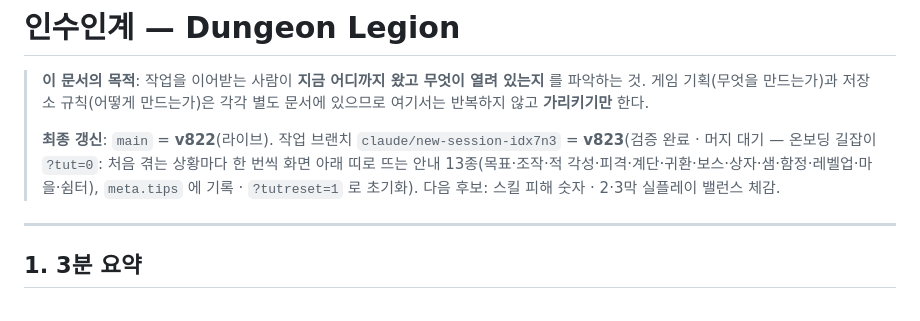
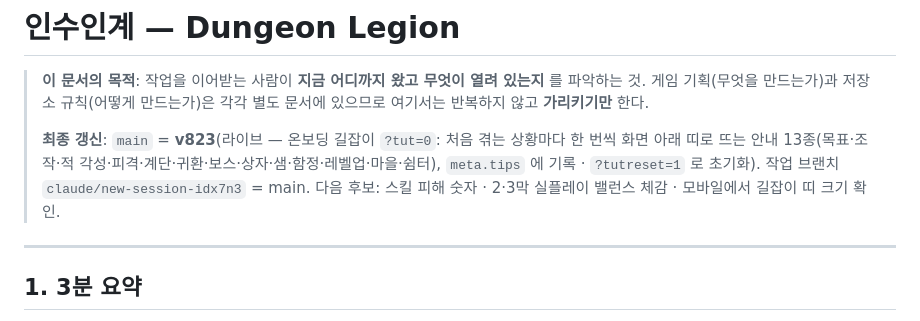
Before and after one commit to PeaceZEKE/my-dungeon, a Markdown page: 인수인계.md, the part around the change. Drawn GitHub-style.

Commit message:
인수인계: main = v823 머지 반영
Co-Authored-By: Claude Fable 5.1 <noreply@anthropic.com>
Claude-Session: https://claude.ai/code/session_014rRmcKkVSDQnkCgrHC2sAG

```diff
--- a/인수인계.md
+++ b/인수인계.md
@@ -4,7 +4,7 @@
 > 파악하는 것. 게임 기획(무엇을 만드는가)과 저장소 규칙(어떻게 만드는가)은 각각 별도
 > 문서에 있으므로 여기서는 반복하지 않고 **가리키기만** 한다.
 >
-> **최종 갱신**: `main` = **v822**(라이브). 작업 브랜치 `claude/new-session-idx7n3` = **v823**(검증 완료 · 머지 대기 — 온보딩 길잡이 `?tut=0`: 처음 겪는 상황마다 한 번씩 화면 아래 띠로 뜨는 안내 13종(목표·조작·적 각성·피격·계단·귀환·보스·상자·샘·함정·레벨업·마을·쉼터), `meta.tips` 에 기록 · `?tutreset=1` 로 초기화). 다음 후보: 스킬 피해 숫자 · 2·3막 실플레이 밸런스 체감.
+> **최종 갱신**: `main` = **v823**(라이브 — 온보딩 길잡이 `?tut=0`: 처음 겪는 상황마다 한 번씩 화면 아래 띠로 뜨는 안내 13종(목표·조작·적 각성·피격·계단·귀환·보스·상자·샘·함정·레벨업·마을·쉼터), `meta.tips` 에 기록 · `?tutreset=1` 로 초기화). 작업 브랜치 `claude/new-session-idx7n3` = main. 다음 후보: 스킬 피해 숫자 · 2·3막 실플레이 밸런스 체감 · 모바일에서 길잡이 띠 크기 확인.
 
 ---
 
```
